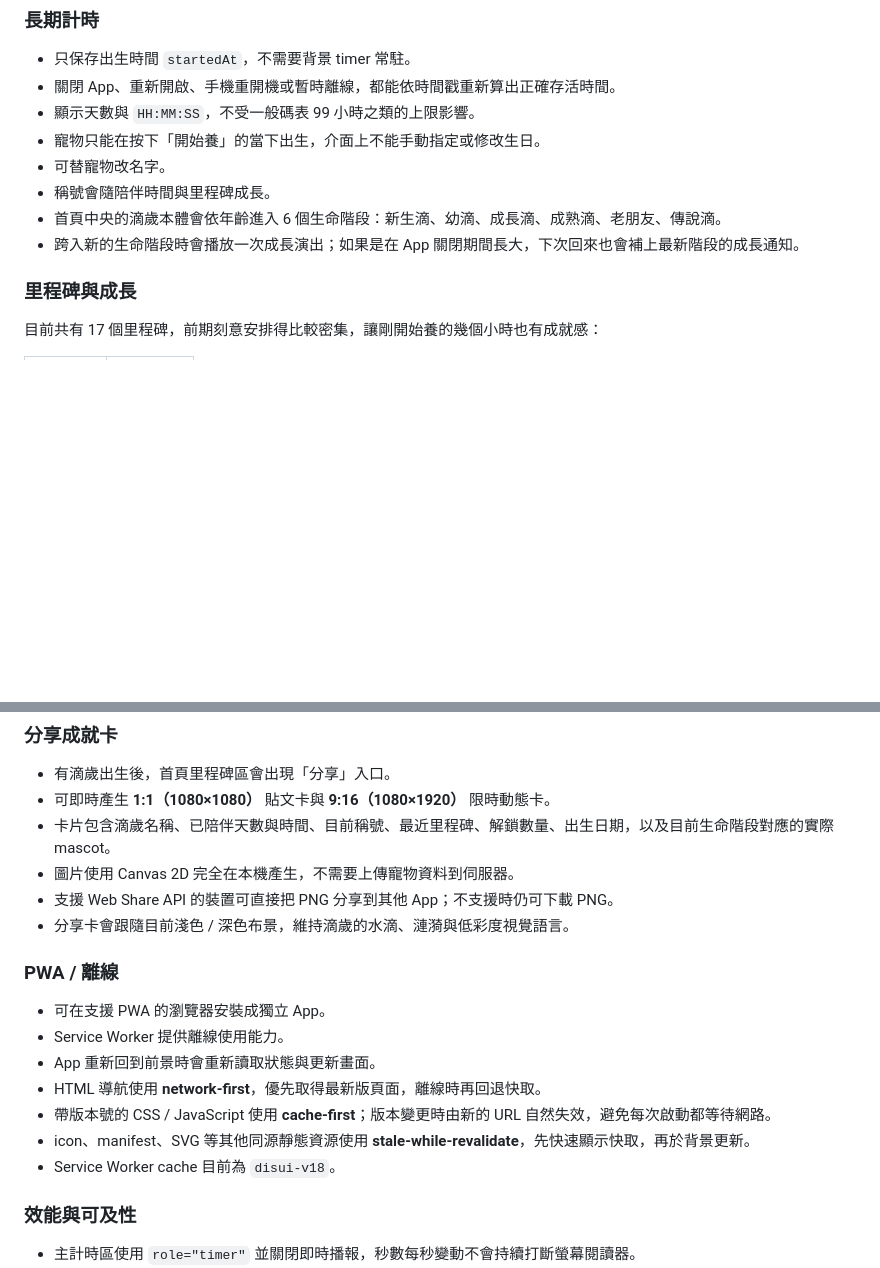
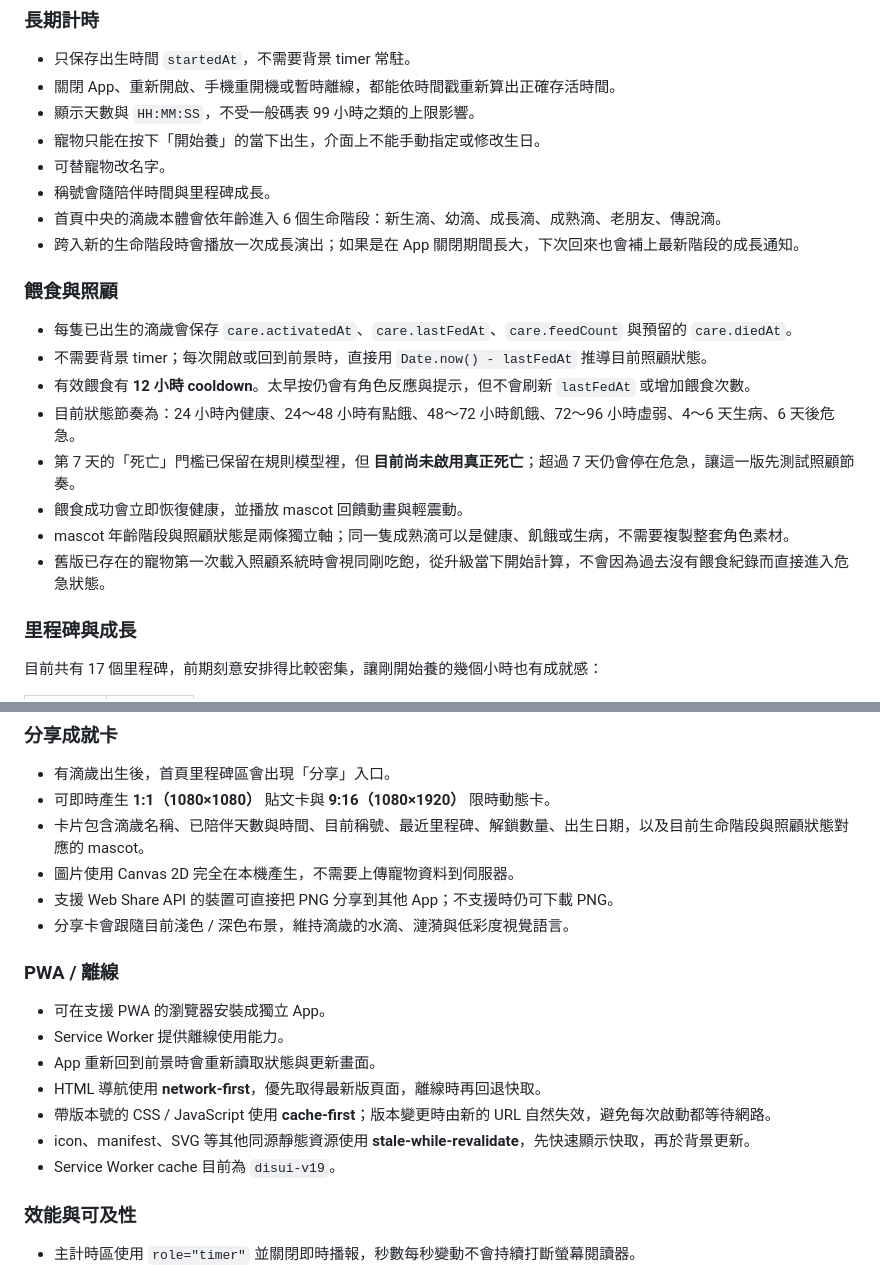
Before and after one commit to Nopeopleee/long_stopwatch, a Markdown page: README.md, 2 parts joined by grey strips. GitHub-like rendering; blank space fills up the shorter version.

```diff
--- a/README.md
+++ b/README.md
@@ -18,6 +18,17 @@
 - 稱號會隨陪伴時間與里程碑成長。
 - 首頁中央的滴歲本體會依年齡進入 6 個生命階段：新生滴、幼滴、成長滴、成熟滴、老朋友、傳說滴。
 - 跨入新的生命階段時會播放一次成長演出；如果是在 App 關閉期間長大，下次回來也會補上最新階段的成長通知。
+
+### 餵食與照顧
+
+- 每隻已出生的滴歲會保存 `care.activatedAt`、`care.lastFedAt`、`care.feedCount` 與預留的 `care.diedAt`。
+- 不需要背景 timer；每次開啟或回到前景時，直接用 `Date.now() - lastFedAt` 推導目前照顧狀態。
+- 有效餵食有 **12 小時 cooldown**。太早按仍會有角色反應與提示，但不會刷新 `lastFedAt` 或增加餵食次數。
+- 目前狀態節奏為：24 小時內健康、24～48 小時有點餓、48～72 小時飢餓、72～96 小時虛弱、4～6 天生病、6 天後危急。
+- 第 7 天的「死亡」門檻已保留在規則模型裡，但 **目前尚未啟用真正死亡**；超過 7 天仍會停在危急，讓這一版先測試照顧節奏。
+- 餵食成功會立即恢復健康，並播放 mascot 回饋動畫與輕震動。
+- mascot 年齡階段與照顧狀態是兩條獨立軸；同一隻成熟滴可以是健康、飢餓或生病，不需要複製整套角色素材。
+- 舊版已存在的寵物第一次載入照顧系統時會視同剛吃飽，從升級當下開始計算，不會因為過去沒有餵食紀錄而直接進入危急狀態。
 
 ### 里程碑與成長
 
@@ -55,7 +66,7 @@
 
 - 有滴歲出生後，首頁里程碑區會出現「分享」入口。
 - 可即時產生 **1:1（1080×1080）** 貼文卡與 **9:16（1080×1920）** 限時動態卡。
-- 卡片包含滴歲名稱、已陪伴天數與時間、目前稱號、最近里程碑、解鎖數量、出生日期，以及目前生命階段對應的實際 mascot。
+- 卡片包含滴歲名稱、已陪伴天數與時間、目前稱號、最近里程碑、解鎖數量、出生日期，以及目前生命階段與照顧狀態對應的 mascot。
 - 圖片使用 Canvas 2D 完全在本機產生，不需要上傳寵物資料到伺服器。
 - 支援 Web Share API 的裝置可直接把 PNG 分享到其他 App；不支援時仍可下載 PNG。
 - 分享卡會跟隨目前淺色 / 深色布景，維持滴歲的水滴、漣漪與低彩度視覺語言。
@@ -68,7 +79,7 @@
 - HTML 導航使用 **network-first**，優先取得最新版頁面，離線時再回退快取。
 - 帶版本號的 CSS / JavaScript 使用 **cache-first**；版本變更時由新的 URL 自然失效，避免每次啟動都等待網路。
 - icon、manifest、SVG 等其他同源靜態資源使用 **stale-while-revalidate**，先快速顯示快取，再於背景更新。
-- Service Worker cache 目前為 `disui-v18`。
+- Service Worker cache 目前為 `disui-v19`。
 
 ### 效能與可及性
 
```
Also changed, not shown: other parts of README.md (+30 -32 lines).
